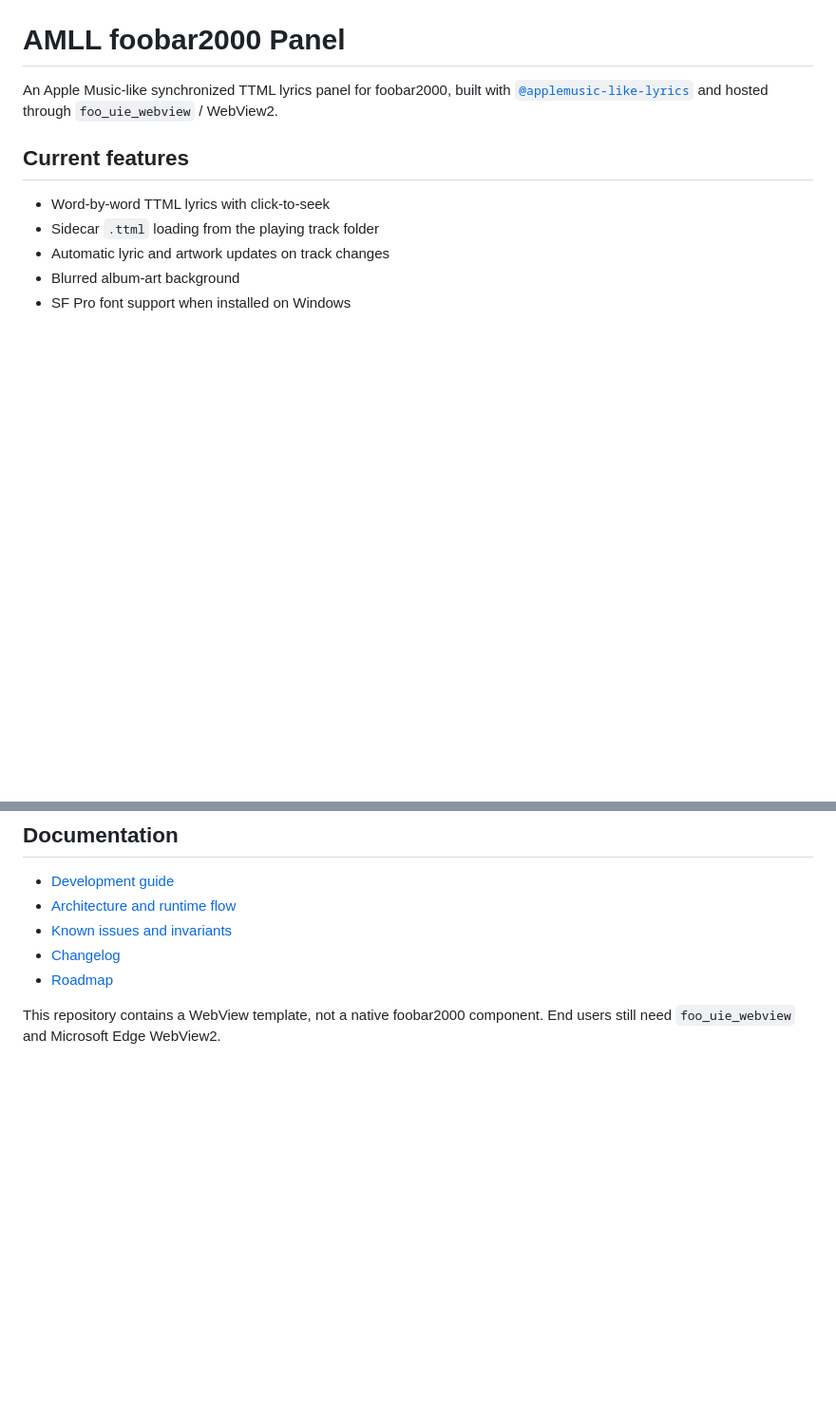
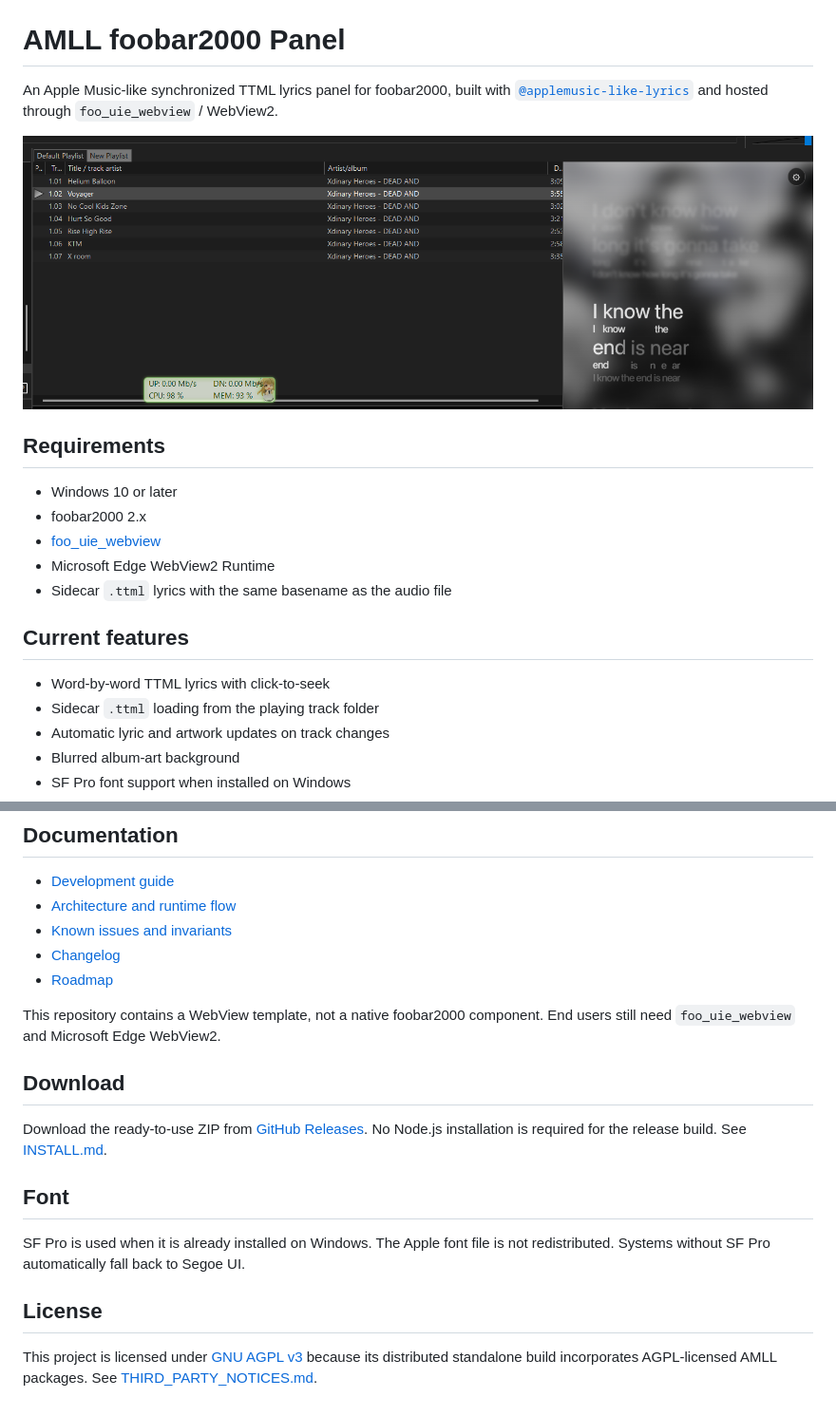
Before and after one commit to alfarisauliarahman/amll-foobar2000-panel, a Markdown page: README.md, 2 parts joined by grey strips. Shown: that part at 95% size. Drawn GitHub-style; pictures changed too: docs/preview.png (added); blank space fills up the shorter version.

Commit message:
Prepare public v0.1.0 release

```diff
--- a/README.md
+++ b/README.md
@@ -3,6 +3,16 @@
 An Apple Music-like synchronized TTML lyrics panel for foobar2000, built with
 [`@applemusic-like-lyrics`](https://github.com/amll-dev/applemusic-like-lyrics)
 and hosted through `foo_uie_webview` / WebView2.
+
+![AMLL foobar2000 Panel preview](docs/preview.png)
+
+## Requirements
+
+- Windows 10 or later
+- foobar2000 2.x
+- [foo_uie_webview](https://github.com/stuerp/foo_uie_webview/releases)
+- Microsoft Edge WebView2 Runtime
+- Sidecar `.ttml` lyrics with the same basename as the audio file
 
 ## Current features
 
@@ -37,3 +47,19 @@ sidecar TTML files and external artwork.
 
 This repository contains a WebView template, not a native foobar2000 component.
 End users still need `foo_uie_webview` and Microsoft Edge WebView2.
+
+## Download
+
+Download the ready-to-use ZIP from [GitHub Releases](https://github.com/alfarisauliarahman/amll-foobar2000-panel/releases).
+No Node.js installation is required for the release build. See [INSTALL.md](INSTALL.md).
+
+## Font
+
+SF Pro is used when it is already installed on Windows. The Apple font file is
+not redistributed. Systems without SF Pro automatically fall back to Segoe UI.
+
+## License
+
+This project is licensed under [GNU AGPL v3](LICENSE) because its distributed
+standalone build incorporates AGPL-licensed AMLL packages. See
+[THIRD_PARTY_NOTICES.md](THIRD_PARTY_NOTICES.md).
```
Also changed, not shown: INSTALL.md (added, +63 -0 lines), RELEASE_NOTES_v0.1.0.md (added, +32 -0 lines), THIRD_PARTY_NOTICES.md (added, +39 -0 lines), 8 other files.
